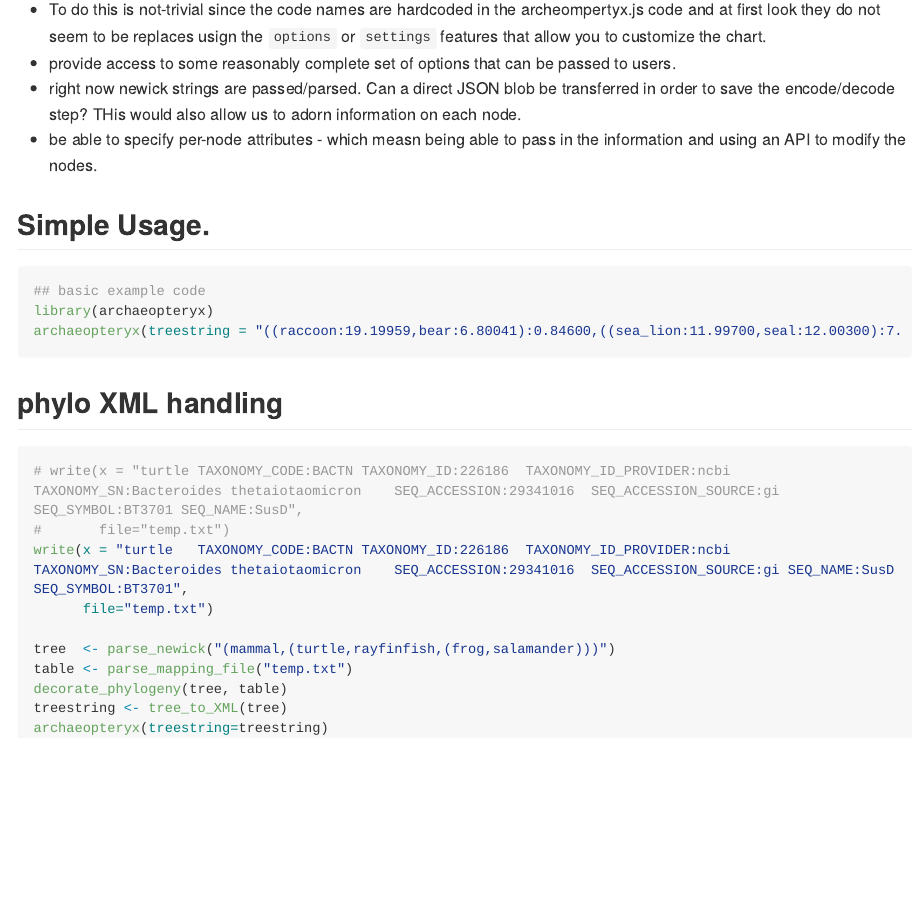
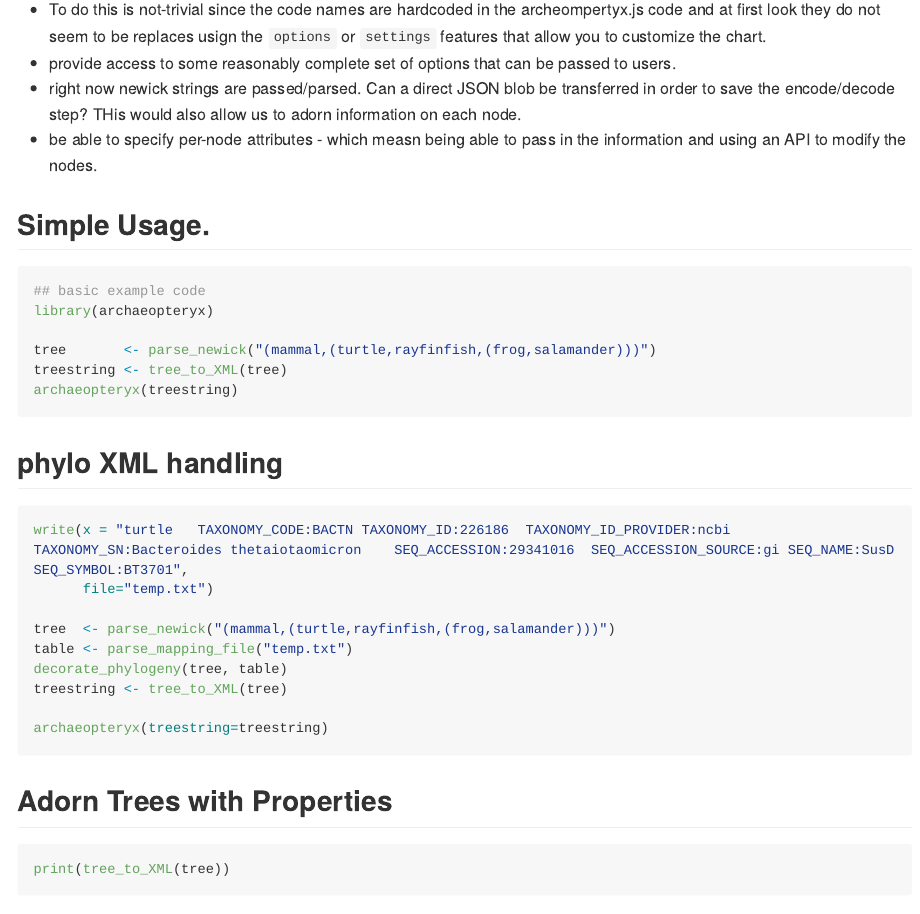
Before and after one commit to zachcp/archaeopteryx-js, an R Markdown document (README.Rmd): the page in a window 1100 px wide, from 370 px down. Rendered offline with R 4.5, knitr and Pandoc, with nearby package versions; some code elsewhere in the file could not run offline; long lines of code are wrapped.

Commit message:
update RMD docs with examples

````diff
--- a/README.Rmd
+++ b/README.Rmd
@@ -33,17 +33,19 @@ A few thoughts on how to improve this code (no guarantees):
 ## Simple Usage.
 
 
-```{r eval=FALSE}
+```{r, eval=FALSE}
 ## basic example code
 library(archaeopteryx)
-archaeopteryx(treestring = "((raccoon:19.19959,bear:6.80041):0.84600,((sea_lion:11.99700,seal:12.00300):7.
+
+tree       <- parse_newick("(mammal,(turtle,rayfinfish,(frog,salamander)))")
+treestring <- tree_to_XML(tree)
+archaeopteryx(treestring)
+
 ```
 
 ## phylo XML handling
 
-```{r eval=FALSE}
-# write(x = "turtle	TAXONOMY_CODE:BACTN	TAXONOMY_ID:226186	TAXONOMY_ID_PROVIDER:ncbi	TAXONOMY_SN:Bacteroides thetaiotaomicron	SEQ_ACCESSION:29341016	SEQ_ACCESSION_SOURCE:gi	SEQ_SYMBOL:BT3701 SEQ_NAME:SusD",
-#       file="temp.txt")
+```{r, eval=FALSE}
 write(x = "turtle	TAXONOMY_CODE:BACTN	TAXONOMY_ID:226186	TAXONOMY_ID_PROVIDER:ncbi	TAXONOMY_SN:Bacteroides thetaiotaomicron	SEQ_ACCESSION:29341016	SEQ_ACCESSION_SOURCE:gi SEQ_NAME:SusD SEQ_SYMBOL:BT3701",
       file="temp.txt")
 
@@ -51,4 +53,11 @@ tree  <- parse_newick("(mammal,(turtle,rayfinfish,(frog,salamander)))")
 table <- parse_mapping_file("temp.txt")
 decorate_phylogeny(tree, table)
 treestring <- tree_to_XML(tree)
+
 archaeopteryx(treestring=treestring)
+```
+
+## Adorn Trees with Properties
+
+```{r}
+print(tree_to_XML(tree))
````
Also changed, not shown: README.Rmd (2 more changed lines).
